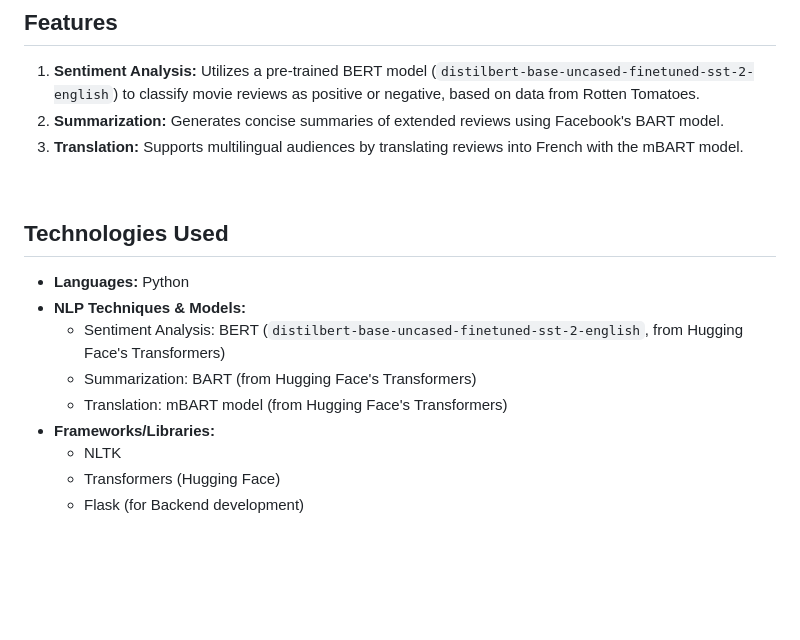
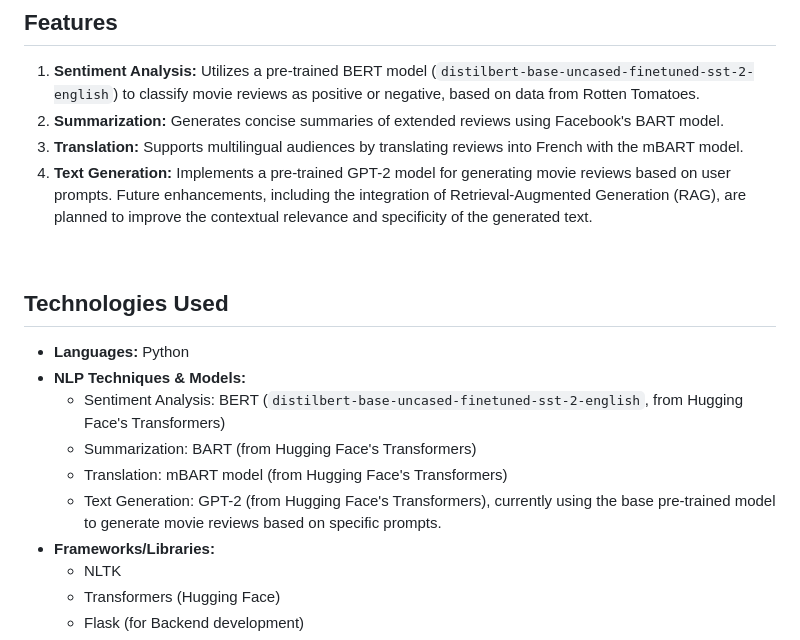
Before and after one commit to yjyuwisely/MovieSense_NLP, a Markdown page: README.md, the part around the change. Drawn GitHub-style; blank space fills up the shorter version.

Commit message:
Updated README.md to include information about the text generator using GPT-2

```diff
--- a/README.md
+++ b/README.md
@@ -11,6 +11,7 @@ Designed with an AI and NLP focus, this project aims to assist in understanding
 1. <b>Sentiment Analysis:</b> Utilizes a pre-trained BERT model (`distilbert-base-uncased-finetuned-sst-2-english`) to classify movie reviews as positive or negative, based on data from Rotten Tomatoes.<br>
 2. <b>Summarization:</b> Generates concise summaries of extended reviews using Facebook's BART model.<br>
 3. <b>Translation:</b> Supports multilingual audiences by translating reviews into French with the mBART model.<br>
+4. <b>Text Generation:</b> Implements a pre-trained GPT-2 model for generating movie reviews based on user prompts. Future enhancements, including the integration of Retrieval-Augmented Generation (RAG), are planned to improve the contextual relevance and specificity of the generated text.
 <br>
 
 ## Technologies Used
@@ -20,6 +21,7 @@ Designed with an AI and NLP focus, this project aims to assist in understanding
   - Sentiment Analysis: BERT (`distilbert-base-uncased-finetuned-sst-2-english`, from Hugging Face's Transformers)
   - Summarization: BART (from Hugging Face's Transformers)
   - Translation: mBART model (from Hugging Face's Transformers)
+  - Text Generation: GPT-2 (from Hugging Face's Transformers), currently using the base pre-trained model to generate movie reviews based on specific prompts.
 - **Frameworks/Libraries:**
   - NLTK
   - Transformers (Hugging Face)
```
